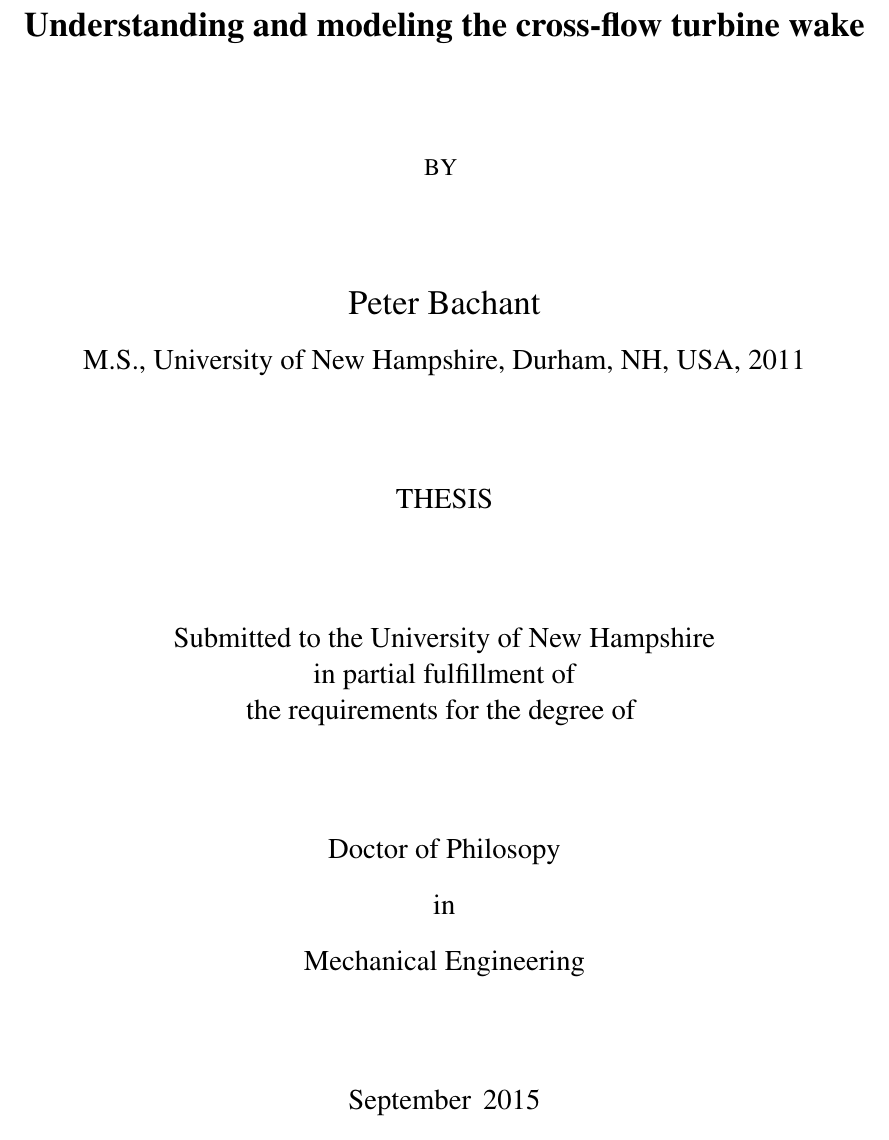
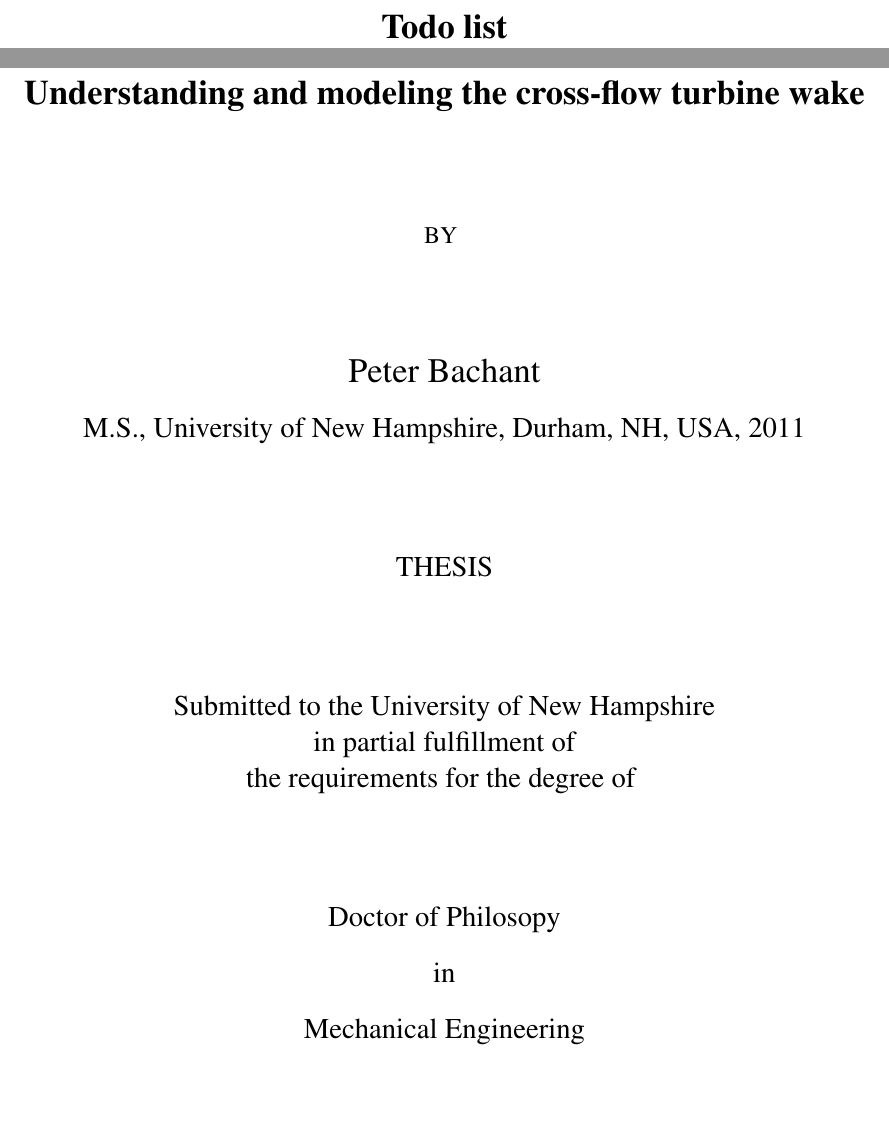
Before and after one commit to petebachant/PhD-thesis, a LaTeX thesis (thesis.tex): part of page 1 of 34 before the commit and two parts of pages 1 and 2 of 35 after it, the two joined at a grey line, cut at the place of the change. Compiled offline with pdfLaTeX; a LaTeX package or settings file that is missing is left out.

Commit message:
Add list of to-dos

```diff
--- a/thesis.tex
+++ b/thesis.tex
@@ -22,6 +22,8 @@
 
 \begin{document}
 
+\listoftodos
+
 % FRONTMATTER - Includes title page, acknowledgments, abstract, etc
 \include{chapters/frontmatter}
 
```
Also changed, not shown: thesis.tex (3 more changed lines).
